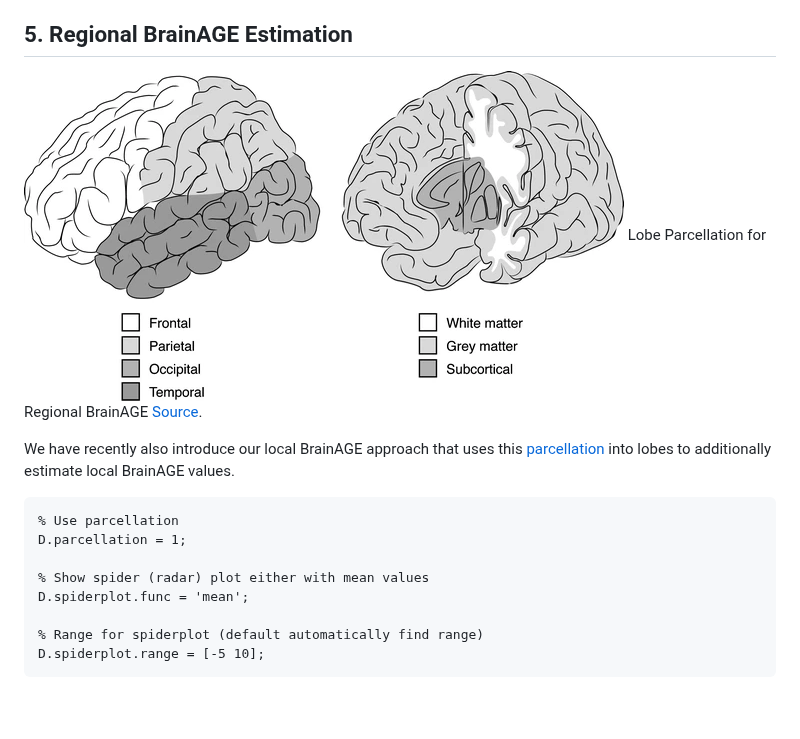
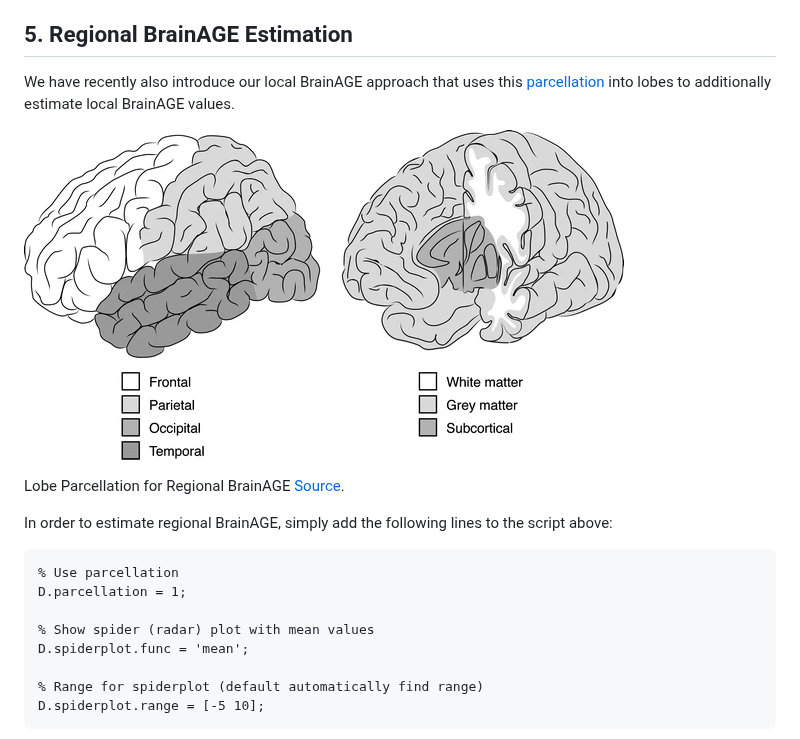
Before and after one commit to ChristianGaser/BrainAGE, a Markdown page: README.md, the part around one of its changes. Rendered like a GitHub page; blank space fills up the shorter version.

````diff
--- a/README.md
+++ b/README.md
@@ -184,16 +185,19 @@ D.ensemble = 5;
 Global BrainAGE Estimation in Schizophrenia
 
 ## 5. Regional BrainAGE Estimation
-![](figures/Parcellation.png)
+We have recently also introduce our local BrainAGE approach that uses this [parcellation](https://doi.org/10.1007/s00429-009-0203-y) into lobes to additionally estimate local BrainAGE values.
+
+![](figures/Parcellation.png "Lobale Parcellation")
+
 Lobe Parcellation for Regional BrainAGE [Source](https://doi.org/10.1007/s00429-009-0203-y).
 
-We have recently also introduce our local BrainAGE approach that uses this [parcellation](https://doi.org/10.1007/s00429-009-0203-y) into lobes to additionally estimate local BrainAGE values.
 
+In order to estimate regional BrainAGE, simply add the following lines to the script above:
 ```
 % Use parcellation
 D.parcellation = 1;
 
-% Show spider (radar) plot either with mean values
+% Show spider (radar) plot with mean values
 D.spiderplot.func = 'mean';
 
 % Range for spiderplot (default automatically find range)
````
Also changed, not shown: other parts of README.md (+2 -1 lines).
